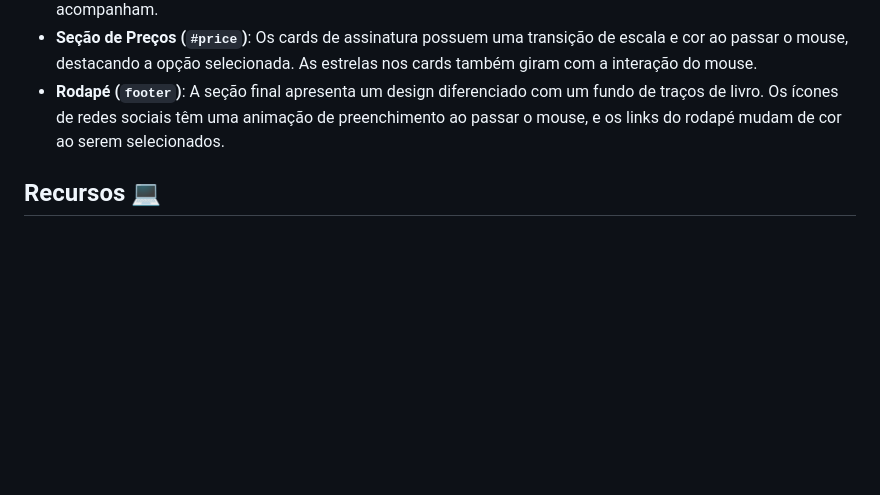
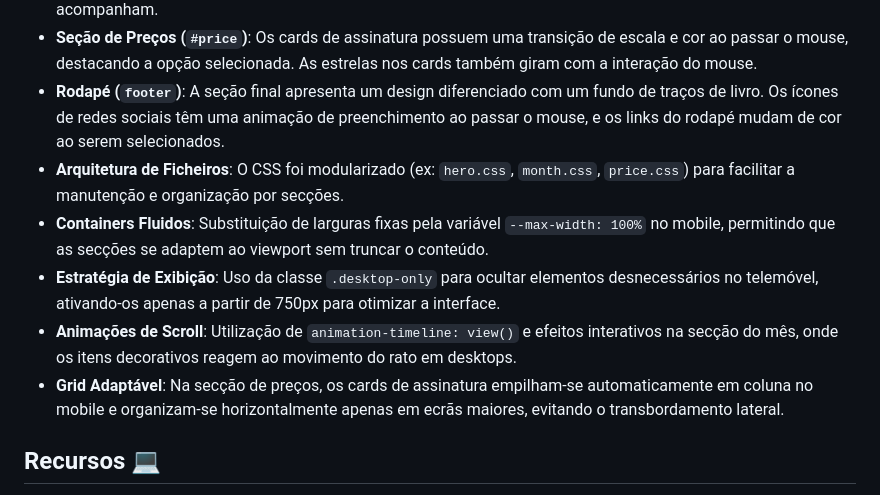
Before and after one commit to marciosykes/LP-clube-de-assinatura, a Markdown page: README.md, the part around the change. Drawn GitHub-style; blank space fills up the shorter version.

Commit message:
att Readme

```diff
--- a/README.md
+++ b/README.md
@@ -19,6 +19,11 @@ O desenvolvimento desta landing page foi uma oportunidade para aprofundar conhec
 - **Seção do Mês (`#month`)**: O destaque desta seção são as animações em loop dos elementos decorativos (marcadores de página, broche e setas) que flutuam ao redor da imagem principal do livro. Em desktops, ao passar o mouse sobre o kit mensal, os itens se afastam do livro central, revelando os textos que os acompanham.
 - **Seção de Preços (`#price`)**: Os cards de assinatura possuem uma transição de escala e cor ao passar o mouse, destacando a opção selecionada. As estrelas nos cards também giram com a interação do mouse.
 - **Rodapé (`footer`)**: A seção final apresenta um design diferenciado com um fundo de traços de livro. Os ícones de redes sociais têm uma animação de preenchimento ao passar o mouse, e os links do rodapé mudam de cor ao serem selecionados.
+- **Arquitetura de Ficheiros**: O CSS foi modularizado (ex: `hero.css`, `month.css`, `price.css`) para facilitar a manutenção e organização por secções.
+- **Containers Fluidos**: Substituição de larguras fixas pela variável `--max-width: 100%` no mobile, permitindo que as secções se adaptem ao viewport sem truncar o conteúdo.
+- **Estratégia de Exibição**: Uso da classe `.desktop-only` para ocultar elementos desnecessários no telemóvel, ativando-os apenas a partir de 750px para otimizar a interface.
+- **Animações de Scroll**: Utilização de `animation-timeline: view()` e efeitos interativos na secção do mês, onde os itens decorativos reagem ao movimento do rato em desktops.
+- **Grid Adaptável**: Na secção de preços, os cards de assinatura empilham-se automaticamente em coluna no mobile e organizam-se horizontalmente apenas em ecrãs maiores, evitando o transbordamento lateral.
 
 ## Recursos 💻
 - **Layout Responsivo**: O site é totalmente adaptado para diferentes tamanhos de tela, garantindo uma ótima experiência de navegação em dispositivos móveis e desktops.
```
